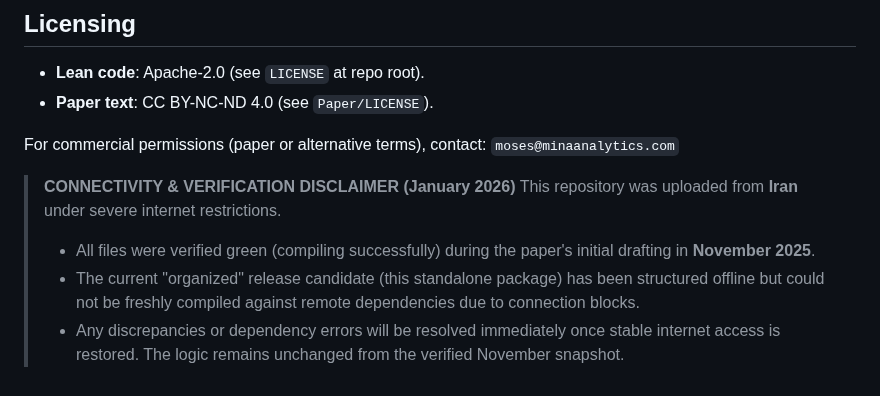
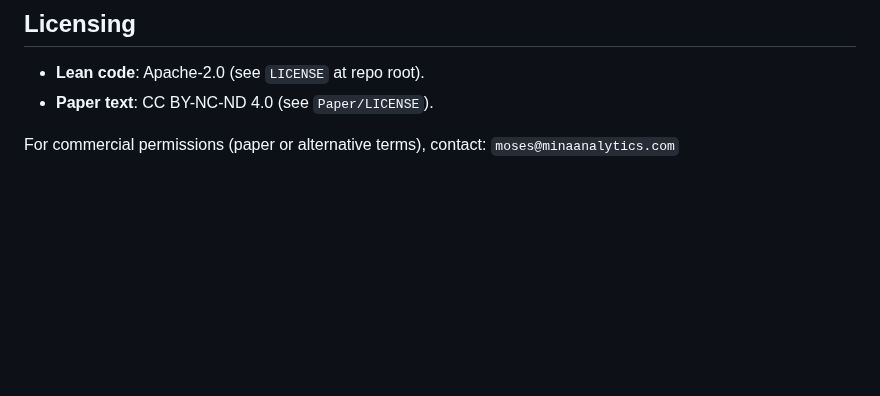
Before and after one commit to MosesRahnama/OperatorKO7, a Markdown page: README.md, the part around the change. GitHub-like rendering; blank space fills up the shorter version.

Commit message:
Revise README for clarity and structure

```diff
--- a/README.md
+++ b/README.md
@@ -77,10 +77,3 @@ lake build
 - **Paper text**: CC BY-NC-ND 4.0 (see `Paper/LICENSE`).
 
 For commercial permissions (paper or alternative terms), contact: `moses@minaanalytics.com`
-
-
-> **CONNECTIVITY & VERIFICATION DISCLAIMER (January 2026)**
-> This repository was uploaded from **Iran** under severe internet restrictions.
-> *   All files were verified green (compiling successfully) during the paper's initial drafting in **November 2025**.
-> *   The current "organized" release candidate (this standalone package) has been structured offline but could not be freshly compiled against remote dependencies due to connection blocks.
-> *   Any discrepancies or dependency errors will be resolved immediately once stable internet access is restored. The logic remains unchanged from the verified November snapshot.
```
